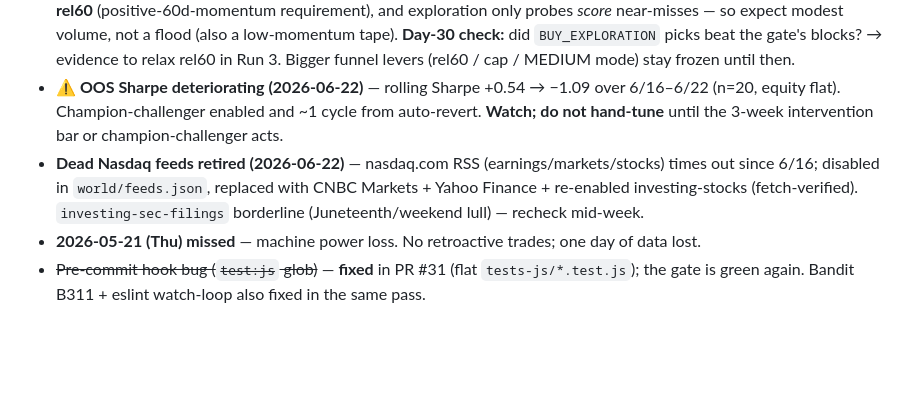
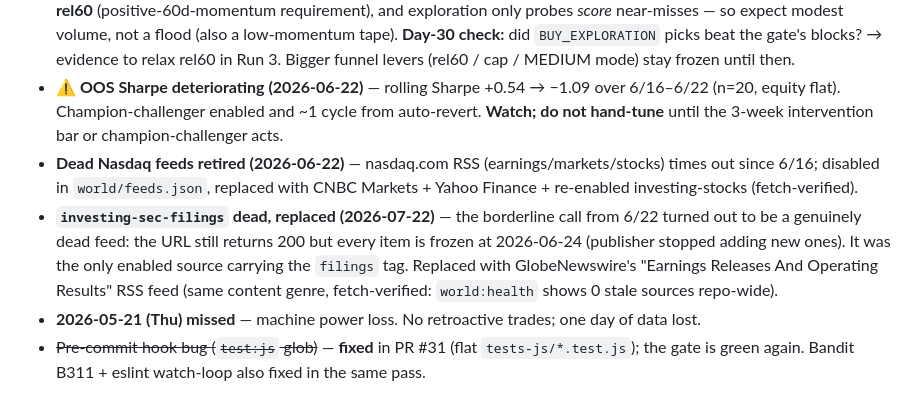
Before and after one commit to lukeinthecity/value-steward, a Markdown page: docs/SESSION_BRIEF.md, the part around the change. Rendered like a GitHub page; blank space fills up the shorter version.

Commit message:
docs(session-brief): resolve the investing-sec-filings borderline note
Confirmed dead (frozen since 2026-06-24), not a Juneteenth/weekend lull.
Replaced in world/feeds.json this same branch.

Co-Authored-By: Claude Opus 4.8 <noreply@anthropic.com>

```diff
--- a/docs/SESSION_BRIEF.md
+++ b/docs/SESSION_BRIEF.md
@@ -84,7 +84,8 @@ Run `runtime:status` first in any session — it replaces ~10 exploratory tool c
 - **⚠️ 2026-07-15 → 07-17 outage (3 trading days)** — Patch-Tuesday reboot killed WSL on 7/14 22:44 ET; nothing restarts WSL on Windows boot, so the whole loop (cron, ticks, health emails) was dark until 7/18. Health alerts could not fire — they run inside the same WSL that was down (monitoring shared the failure domain). **Mitigation installed 7/18 and VALIDATED 7/20–21:** Windows Scheduled Task "Start WSL (Value Steward)" at system startup — after the 7/20 storm-outage boot (21:29 ET), WSL + cron came up unattended and next-morning crons ran on schedule. A 4th outage day (Mon 7/20, PC unplugged) preceded the validation. Durable fix remains the Oracle Cloud migration — now four lost trading days argue for scheduling it.
 - **Exploration enabled ε=0.05 (2026-06-25, Day 15)** — 0-trades-2wk activation criterion met. Experiment-safe (`BUY_EXPLORATION`-tagged → separable from policy OOS, unlike a cap/mode change). Caveat: the *dominant* block is **rel60** (positive-60d-momentum requirement), and exploration only probes *score* near-misses — so expect modest volume, not a flood (also a low-momentum tape). **Day-30 check:** did `BUY_EXPLORATION` picks beat the gate's blocks? → evidence to relax rel60 in Run 3. Bigger funnel levers (rel60 / cap / MEDIUM mode) stay frozen until then.
 - **⚠️ OOS Sharpe deteriorating (2026-06-22)** — rolling Sharpe +0.54 → −1.09 over 6/16–6/22 (n=20, equity flat). Champion-challenger enabled and ~1 cycle from auto-revert. **Watch; do not hand-tune** until the 3-week intervention bar or champion-challenger acts.
-- **Dead Nasdaq feeds retired (2026-06-22)** — nasdaq.com RSS (earnings/markets/stocks) times out since 6/16; disabled in `world/feeds.json`, replaced with CNBC Markets + Yahoo Finance + re-enabled investing-stocks (fetch-verified). `investing-sec-filings` borderline (Juneteenth/weekend lull) — recheck mid-week.
+- **Dead Nasdaq feeds retired (2026-06-22)** — nasdaq.com RSS (earnings/markets/stocks) times out since 6/16; disabled in `world/feeds.json`, replaced with CNBC Markets + Yahoo Finance + re-enabled investing-stocks (fetch-verified).
+- **`investing-sec-filings` dead, replaced (2026-07-22)** — the borderline call from 6/22 turned out to be a genuinely dead feed: the URL still returns 200 but every item is frozen at 2026-06-24 (publisher stopped adding new ones). It was the only enabled source carrying the `filings` tag. Replaced with GlobeNewswire's "Earnings Releases And Operating Results" RSS feed (same content genre, fetch-verified: `world:health` shows 0 stale sources repo-wide).
 - **2026-05-21 (Thu) missed** — machine power loss. No retroactive trades; one day of data lost.
 - ~~Pre-commit hook bug (`test:js` glob)~~ — **fixed** in PR #31 (flat `tests-js/*.test.js`); the gate is green again. Bandit B311 + eslint watch-loop also fixed in the same pass.
 
```
